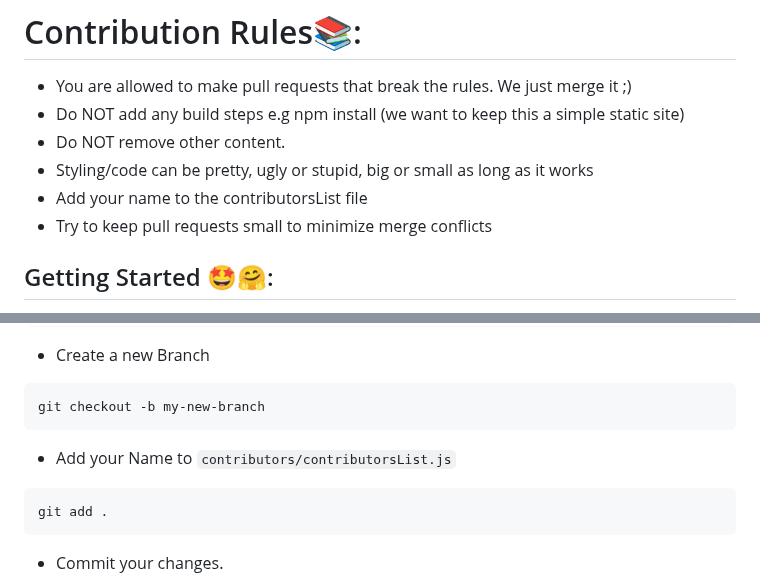
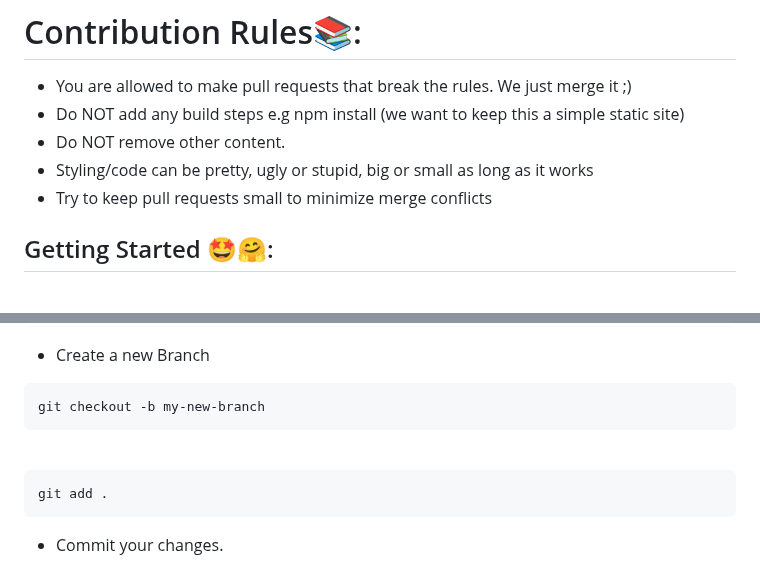
Before and after one commit to Arijeet2580/HacktoberfestCode2023, a Markdown page: CONTRIBUTING.md, 2 parts joined by grey strips. Drawn GitHub-style.

````diff
--- a/CONTRIBUTING.md
+++ b/CONTRIBUTING.md
@@ -4,7 +4,6 @@
 - Do NOT add any build steps e.g npm install (we want to keep this a simple static site)
 - Do NOT remove other content.
 - Styling/code can be pretty, ugly or stupid, big or small as long as it works
-- Add your name to the contributorsList file
 - Try to keep pull requests small to minimize merge conflicts
 
 
@@ -26,7 +25,8 @@ cd Hacktoberfest2022
 ```markdown
 git checkout -b my-new-branch
 ```
-- Add your Name to `contributors/contributorsList.js`
+<br>
+
 ```markdown
 git add .
 ```
````
